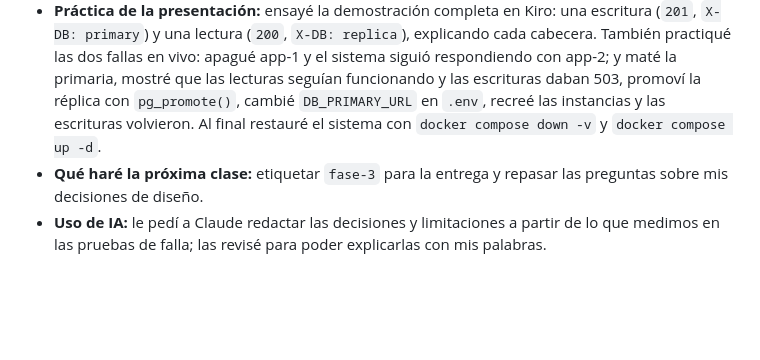
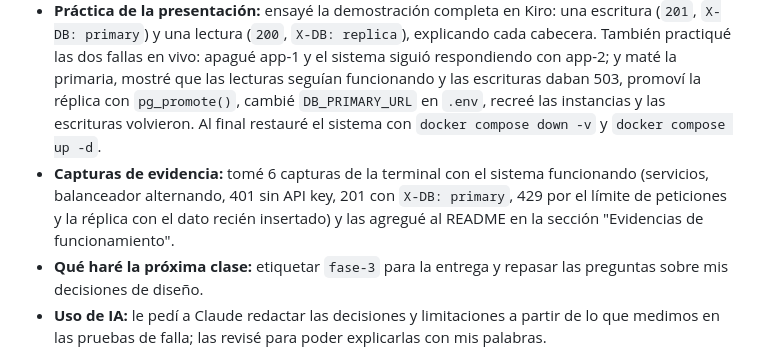
Before and after one commit to hoffmannnactochsebastianalexan-ux/stock-farmacias-isi601, a Markdown page: BITACORA.md, the part around the change. Drawn GitHub-style; blank space fills up the shorter version.

```diff
--- a/BITACORA.md
+++ b/BITACORA.md
@@ -45,5 +45,6 @@
 - **Qué hice hoy:** completé el README final con las decisiones de diseño (cada una con su justificación y su costo) y las limitaciones del sistema. Hice la prueba de "clon limpio": cloné el repositorio desde GitHub en una carpeta nueva, copié `.env.example` a `.env` y levanté todo con `docker compose up -d --build`; los 6 servicios quedaron arriba, la réplica en streaming, el GET respondió `X-DB: replica` y el POST `X-DB: primary`.
 - **Dónde me trabé:** Docker Desktop volvió a fallar al iniciar por el archivo `engine.sock`; ya sé resolverlo renombrando la carpeta `docker-secrets-engine`. Lo dejo anotado para el día de la presentación.
 - **Práctica de la presentación:** ensayé la demostración completa en Kiro: una escritura (`201`, `X-DB: primary`) y una lectura (`200`, `X-DB: replica`), explicando cada cabecera. También practiqué las dos fallas en vivo: apagué app-1 y el sistema siguió respondiendo con app-2; y maté la primaria, mostré que las lecturas seguían funcionando y las escrituras daban 503, promoví la réplica con `pg_promote()`, cambié `DB_PRIMARY_URL` en `.env`, recreé las instancias y las escrituras volvieron. Al final restauré el sistema con `docker compose down -v` y `docker compose up -d`.
+- **Capturas de evidencia:** tomé 6 capturas de la terminal con el sistema funcionando (servicios, balanceador alternando, 401 sin API key, 201 con `X-DB: primary`, 429 por el límite de peticiones y la réplica con el dato recién insertado) y las agregué al README en la sección "Evidencias de funcionamiento".
 - **Qué haré la próxima clase:** etiquetar `fase-3` para la entrega y repasar las preguntas sobre mis decisiones de diseño.
 - **Uso de IA:** le pedí a Claude redactar las decisiones y limitaciones a partir de lo que medimos en las pruebas de falla; las revisé para poder explicarlas con mis palabras.
```
Also changed, not shown: README.md (+28 -0 lines), docs/fase3/capturas/foto1-servicios.png (added), docs/fase3/capturas/foto2-balanceador.png (added), docs/fase3/capturas/foto3-sin-apikey.png (added), docs/fase3/capturas/foto4-con-apikey.png (added), docs/fase3/capturas/foto5-limite.png (added), docs/fase3/capturas/foto6-replica.png (added).
